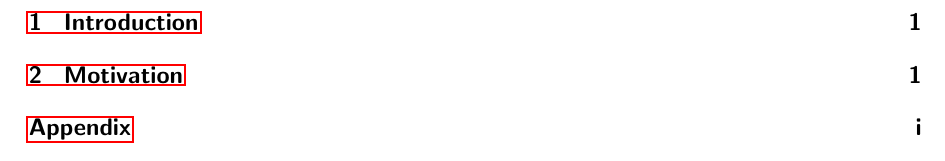
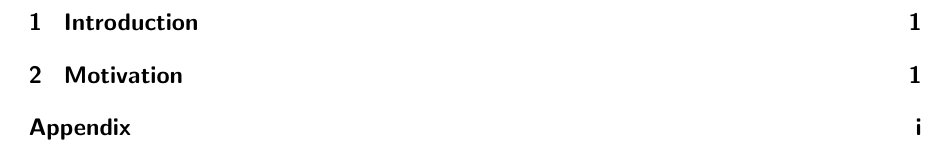
Before and after one commit to 30350n/likertshift, a LaTeX thesis (thesis/main.tex): part of page 3 of 5, cut so that both start at the same text. Compiled offline with pdfLaTeX.

Commit message:
Set thesis language to english, Enable hidelinks flag

```diff
--- a/thesis/main.tex
+++ b/thesis/main.tex
@@ -6,19 +6,19 @@
 	12pt,
 	% twoside,    % + BCOR darunter: für doppelseitigen Druck aktivieren, sonst beide deaktivieren
 	% BCOR=5mm,   % Dicke der Bindung berücksichtigen (Copyshop fragen, wie viel das ist)
-	ngerman,
+	english,
 	fleqn,
 	final,
 	]{scrartcl}
 
 % PACKAGES FOR THE INSTITUTSVORLAGE
 \usepackage[utf8]{inputenc}
-\usepackage[ngerman]{babel}
-\usepackage[unicode=true]{hyperref} % label, references, websites and crosslinks in PDF
+\usepackage[english]{babel}
+\usepackage[unicode=true,hidelinks]{hyperref} % label, references, websites and crosslinks in PDF
 \usepackage{setspace} % für Elemente der Titelseite
 \usepackage{tikz} % für Elemente der Titelseite
 \usepackage{tabularx} % für Elemente der Titelseite
-\usepackage[draft=false,babel,tracking=true,kerning=true,spacing=true]{microtype} % optischer Randausgleich
+\usepackage[draft=false,babel,tracking=true,kerning=true,spacing=true,verbose=silent]{microtype} % optischer Randausgleich
 \microtypesetup{nopatch={footnote}} % disable footnote microtype warning
 % PACKAGES FOR USING THIS PREBUILD STUCTURE
 \usepackage{csquotes}   % better quote style for biblatex
```
